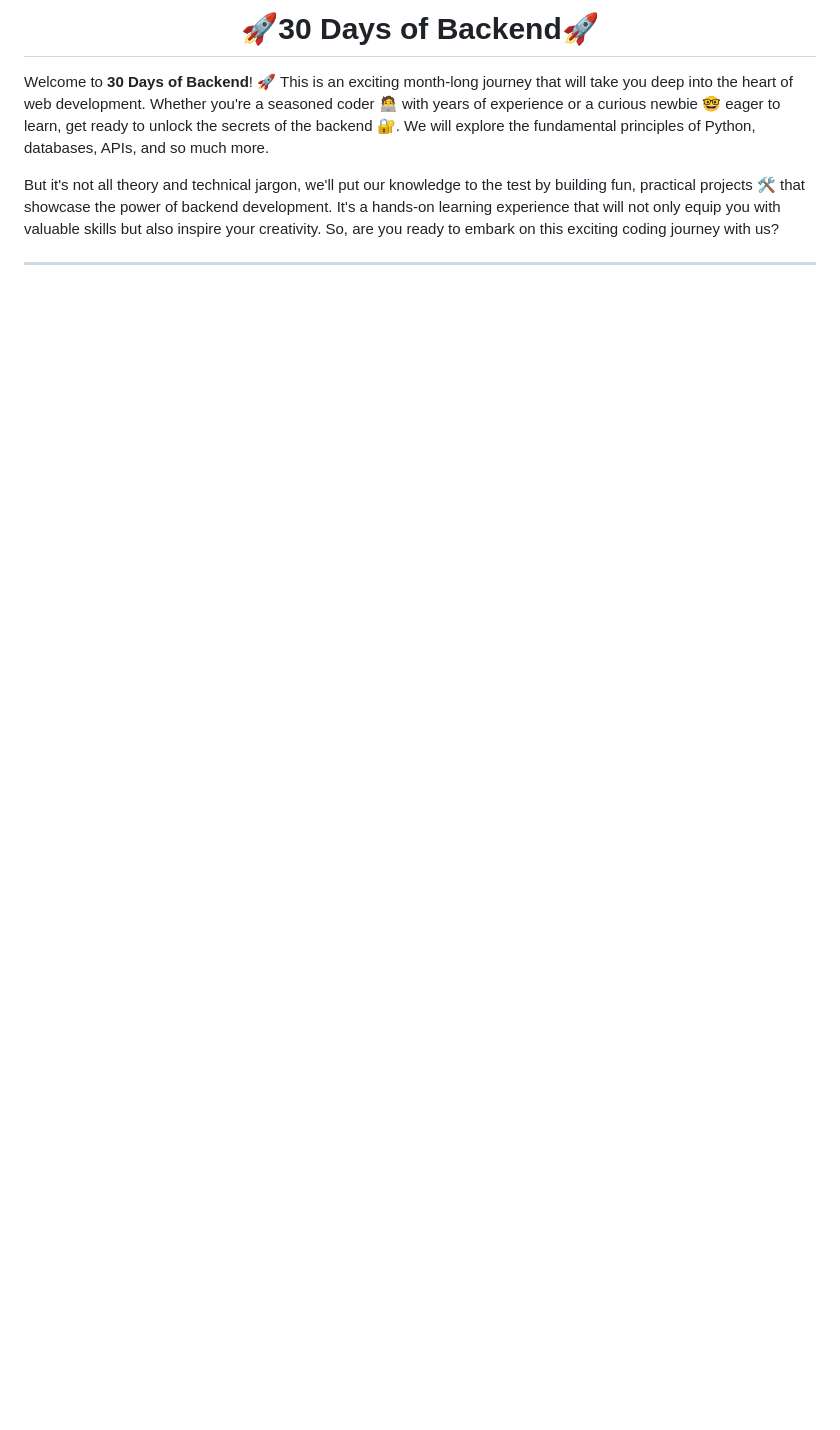
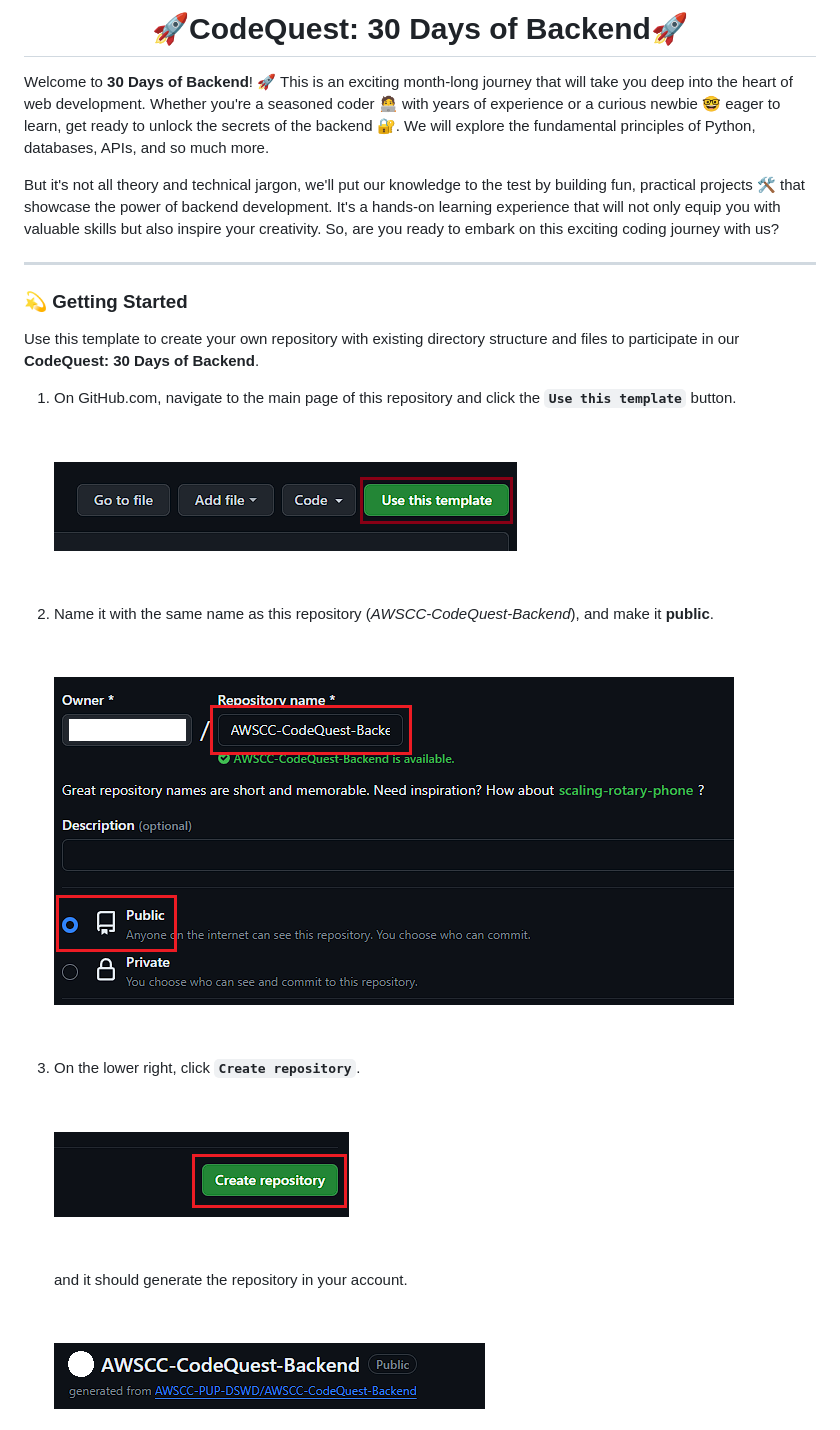
Before and after one commit to AWSCC-PUP-DSWD/AWSCC-CodeQuest-Backend, a Markdown page: README.md, the part around the change printed below. Rendered like a GitHub page; pictures changed too: assets/1.png (added), assets/2.png (added), assets/3.png (added); blank space fills up the shorter version.

Commit message:
added get-started section in README

```diff
--- a/README.md
+++ b/README.md
@@ -1,7 +1,44 @@
-<h1 align="center">🚀30 Days of Backend🚀</h1>
+<h1 align="center">🚀CodeQuest: 30 Days of Backend🚀</h1>
 
 Welcome to **30 Days of Backend**! 🚀 This is an exciting month-long journey that will take you deep into the heart of web development. Whether you're a seasoned coder 🧑‍💻 with years of experience or a curious newbie 🤓 eager to learn, get ready to unlock the secrets of the backend 🔐. We will explore the fundamental principles of Python, databases, APIs, and so much more.
 
 But it's not all theory and technical jargon, we'll put our knowledge to the test by building fun, practical projects 🛠️ that showcase the power of backend development. It's a hands-on learning experience that will not only equip you with valuable skills but also inspire your creativity. So, are you ready to embark on this exciting coding journey with us?
 
-<hr>
+---
+
+### 💫 Getting Started
+
+Use this template to create your own repository with existing directory structure and files to participate in our **CodeQuest: 30 Days of Backend**.
+
+1. On GitHub.com, navigate to the main page of this repository and click the **`Use this template`** button.
+
+    <br>
+
+    ![Use this template](assets/1.png)
+
+    <br>
+
+2. Name it with the same name as this repository (*AWSCC-CodeQuest-Backend*), and make it **public**.
+
+    <br>
+
+    ![Alt text](assets/2.png)
+
+    <br>
+
+3. On the lower right, click **`Create repository`**.
+
+    <br>
+
+    ![Alt text](assets/3.png)
+
+    <br>
+
+    and it should generate the repository in your account.
+
+    <br>
+
+    ![Alt text](assets/4.png)
+
+    <br>
+
```
Also changed, not shown: other parts of README.md (+22 -0 lines), assets/5.png (added), assets/6.png (added).
